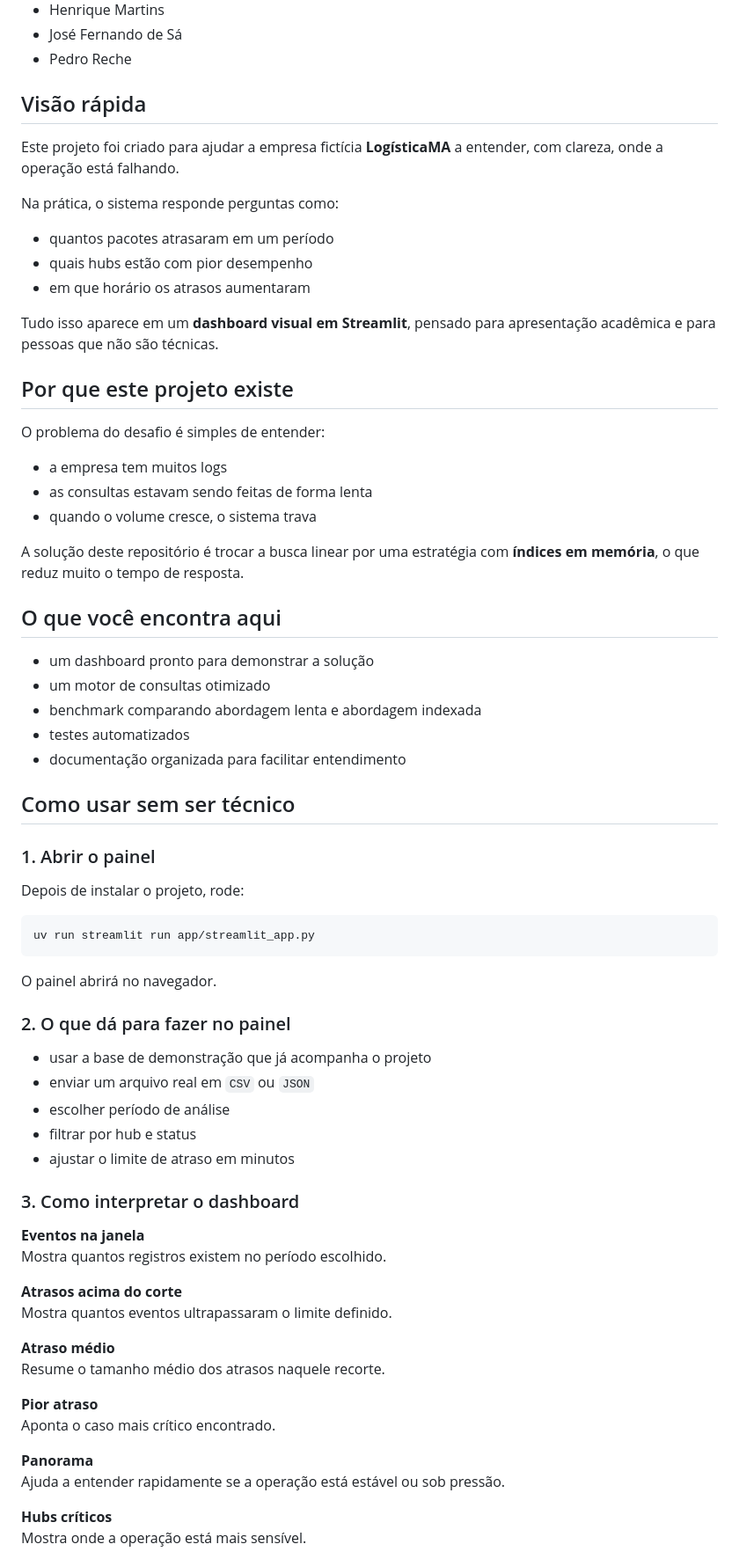
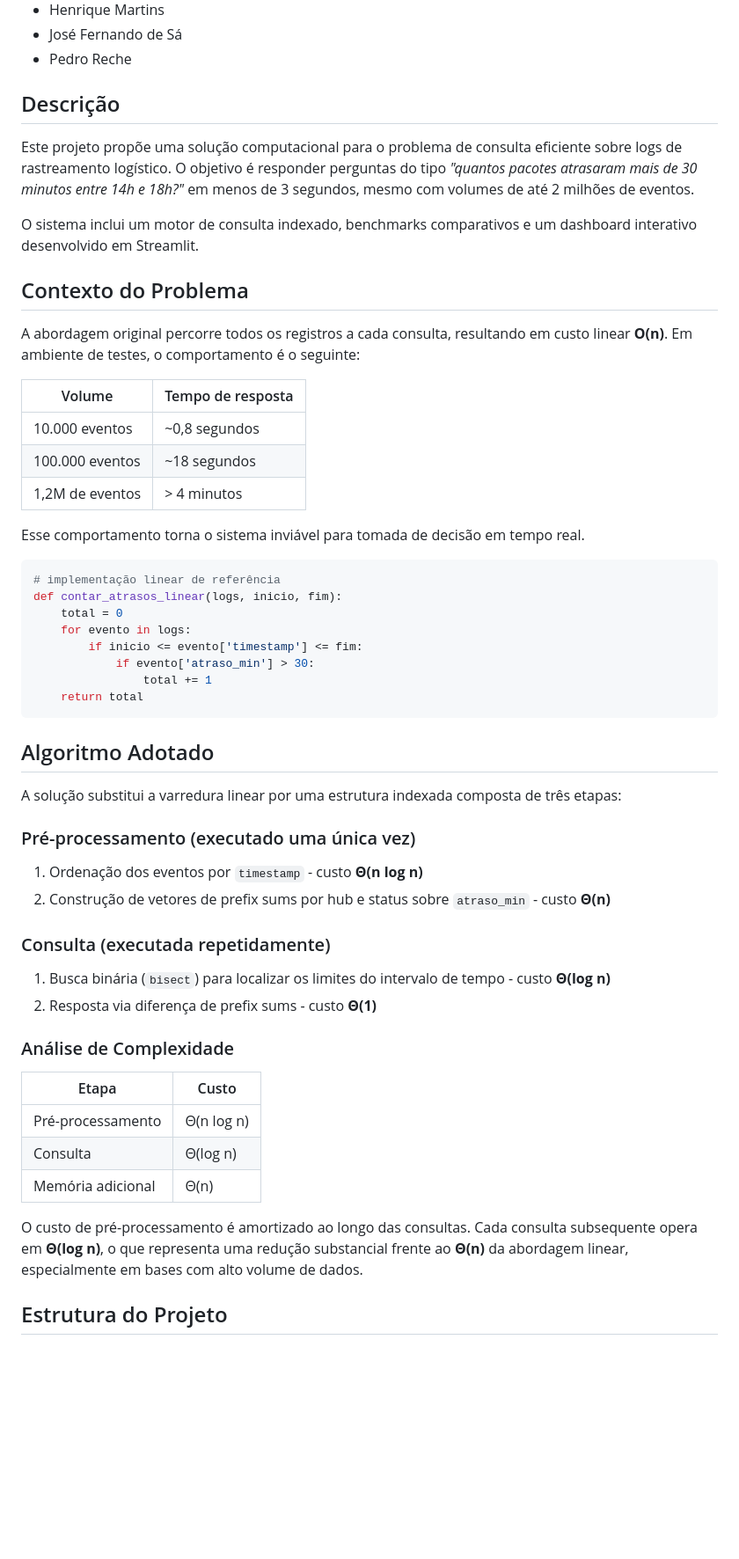
Before and after one commit to henriquepmartins/undb-logistica-ma-analytics, a Markdown page: README.md, the part around one of its changes. Shown at 88% size. Rendered like a GitHub page; blank space fills up the shorter version.

````diff
--- a/README.md
+++ b/README.md
@@ -11,73 +11,58 @@ Desafio 4.0 - Projeto e Análise de Algoritmos · UNDB
 - José Fernando de Sá
 - Pedro Reche
 
-## Visão rápida
+## Descrição
 
-Este projeto foi criado para ajudar a empresa fictícia **LogísticaMA** a entender, com clareza, onde a operação está falhando.
+Este projeto propõe uma solução computacional para o problema de consulta eficiente sobre logs de rastreamento logístico. O objetivo é responder perguntas do tipo *"quantos pacotes atrasaram mais de 30 minutos entre 14h e 18h?"* em menos de 3 segundos, mesmo com volumes de até 2 milhões de eventos.
 
-Na prática, o sistema responde perguntas como:
+O sistema inclui um motor de consulta indexado, benchmarks comparativos e um dashboard interativo desenvolvido em Streamlit.
 
-- quantos pacotes atrasaram em um período
-- quais hubs estão com pior desempenho
-- em que horário os atrasos aumentaram
+## Contexto do Problema
 
-Tudo isso aparece em um **dashboard visual em Streamlit**, pensado para apresentação acadêmica e para pessoas que não são técnicas.
+A abordagem original percorre todos os registros a cada consulta, resultando em custo linear **O(n)**. Em ambiente de testes, o comportamento é o seguinte:
 
-## Por que este projeto existe
+| Volume         | Tempo de resposta |
+|----------------|-------------------|
+| 10.000 eventos | ~0,8 segundos     |
+| 100.000 eventos| ~18 segundos      |
+| 1,2M de eventos| > 4 minutos       |
 
-O problema do desafio é simples de entender:
+Esse comportamento torna o sistema inviável para tomada de decisão em tempo real.
 
-- a empresa tem muitos logs
-- as consultas estavam sendo feitas de forma lenta
-- quando o volume cresce, o sistema trava
-
-A solução deste repositório é trocar a busca linear por uma estratégia com **índices em memória**, o que reduz muito o tempo de resposta.
-
-## O que você encontra aqui
-
-- um dashboard pronto para demonstrar a solução
-- um motor de consultas otimizado
-- benchmark comparando abordagem lenta e abordagem indexada
-- testes automatizados
-- documentação organizada para facilitar entendimento
-
-## Como usar sem ser técnico
-
-### 1. Abrir o painel
-
-Depois de instalar o projeto, rode:
-
-```bash
-uv run streamlit run app/streamlit_app.py
+```python
+# implementação linear de referência
+def contar_atrasos_linear(logs, inicio, fim):
+    total = 0
+    for evento in logs:
+        if inicio <= evento['timestamp'] <= fim:
+            if evento['atraso_min'] > 30:
+                total += 1
+    return total
 ```
 
-O painel abrirá no navegador.
+## Algoritmo Adotado
 
-### 2. O que dá para fazer no painel
+A solução substitui a varredura linear por uma estrutura indexada composta de três etapas:
 
-- usar a base de demonstração que já acompanha o projeto
-- enviar um arquivo real em `CSV` ou `JSON`
-- escolher período de análise
-- filtrar por hub e status
-- ajustar o limite de atraso em minutos
+### Pré-processamento (executado uma única vez)
 
-### 3. Como interpretar o dashboard
+1. Ordenação dos eventos por `timestamp` - custo **Θ(n log n)**
+2. Construção de vetores de prefix sums por hub e status sobre `atraso_min` - custo **Θ(n)**
 
-**Eventos na janela**
-Mostra quantos registros existem no período escolhido.
+### Consulta (executada repetidamente)
 
-**Atrasos acima do corte**
-Mostra quantos eventos ultrapassaram o limite definido.
+1. Busca binária (`bisect`) para localizar os limites do intervalo de tempo - custo **Θ(log n)**
+2. Resposta via diferença de prefix sums - custo **Θ(1)**
 
-**Atraso médio**
-Resume o tamanho médio dos atrasos naquele recorte.
+### Análise de Complexidade
 
-**Pior atraso**
-Aponta o caso mais crítico encontrado.
+| Etapa              | Custo        |
+|--------------------|--------------|
+| Pré-processamento  | Θ(n log n)   |
+| Consulta           | Θ(log n)     |
+| Memória adicional  | Θ(n)         |
 
-**Panorama**
-Ajuda a entender rapidamente se a operação está estável ou sob pressão.
+O custo de pré-processamento é amortizado ao longo das consultas. Cada consulta subsequente opera em **Θ(log n)**, o que representa uma redução substancial frente ao **Θ(n)** da abordagem linear, especialmente em bases com alto volume de dados.
 
-**Hubs críticos**
-Mostra onde a operação está mais sensível.
+## Estrutura do Projeto
 
````
Also changed, not shown: other parts of README.md (+22 -95 lines).
